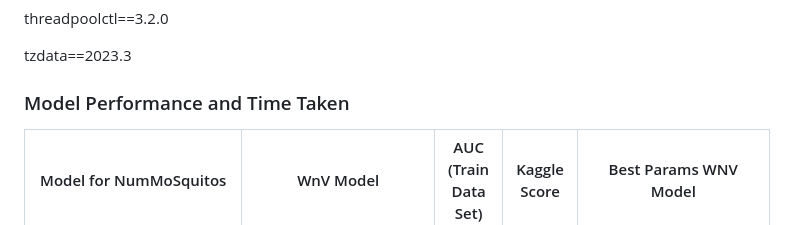
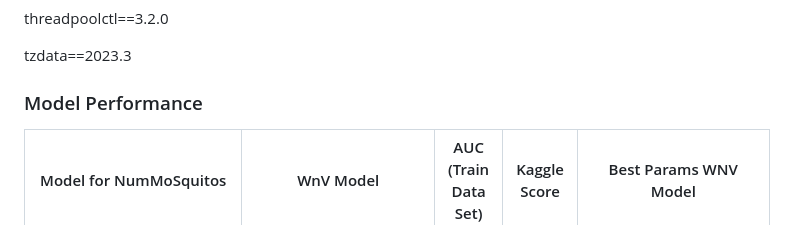
Before and after one commit to Shredmetal/dsi_4_wnv, a Markdown page: README.md, the part around the change. GitHub-like rendering.

```diff
--- a/README.md
+++ b/README.md
@@ -235,7 +235,7 @@ threadpoolctl==3.2.0
 
 tzdata==2023.3
 
-### Model Performance and Time Taken
+### Model Performance
 
 | Model for NumMoSquitos     | WnV Model                 | AUC (Train Data Set) | Kaggle Score | Best Params WNV Model                                                                                                                         |
 |----------------------------|---------------------------|----------------------|--------------|-----------------------------------------------------------------------------------------------------------------------------------------------|
```
